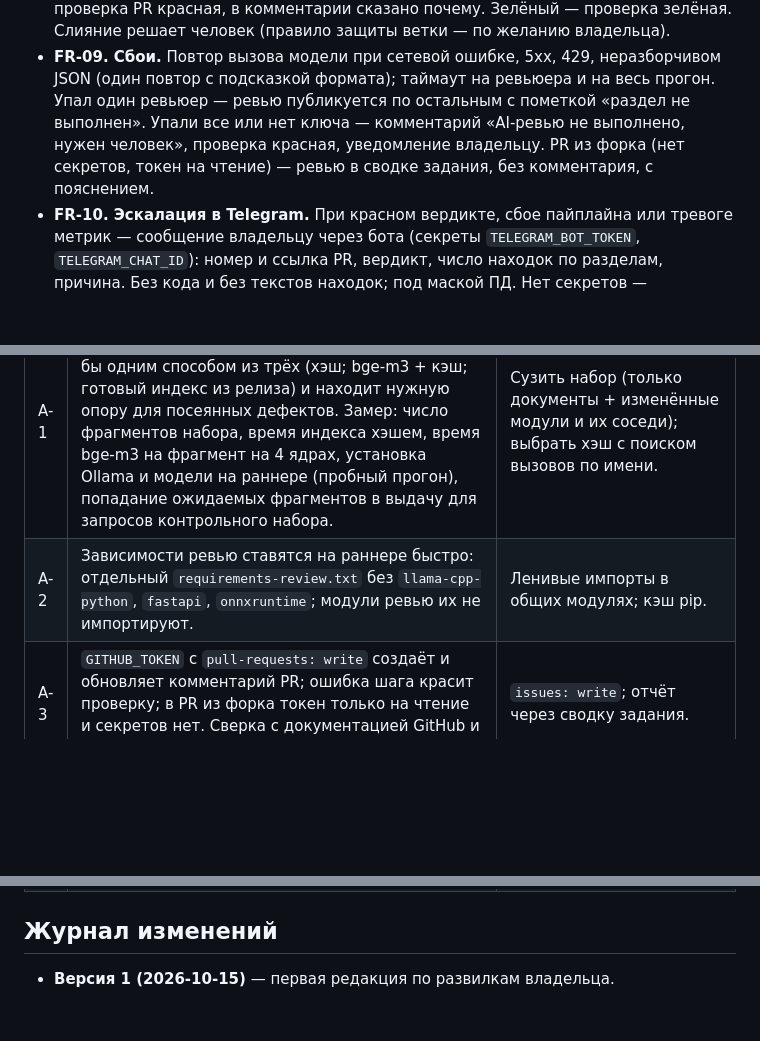
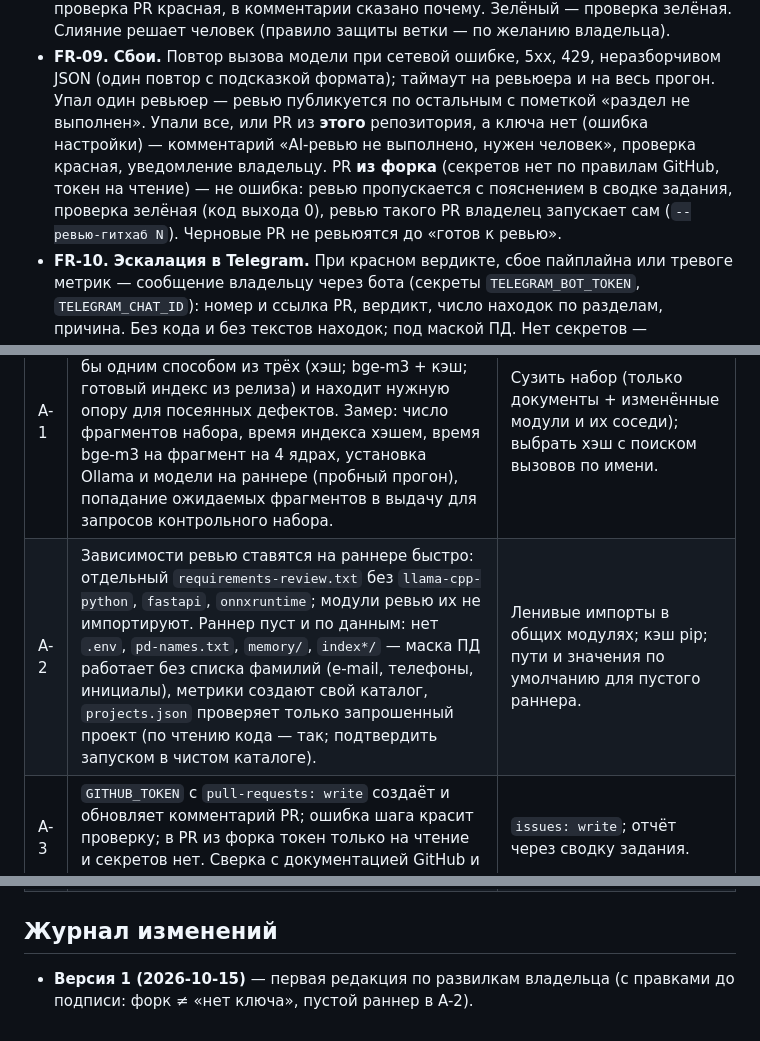
Before and after one commit to Ludiamen/Ai-Advent-Challenge-Day-32, a Markdown page: specs/032-code-review/spec.md, 3 parts joined by grey strips. Drawn GitHub-style; blank space fills up the shorter version.

```diff
--- a/specs/032-code-review/spec.md
+++ b/specs/032-code-review/spec.md
@@ -168,10 +168,13 @@ diff, из RAG — документация (как должен быть уст
 - **FR-09. Сбои.** Повтор вызова модели при сетевой ошибке, 5xx, 429,
   неразборчивом JSON (один повтор с подсказкой формата); таймаут на ревьюера
   и на весь прогон. Упал один ревьюер — ревью публикуется по остальным с
-  пометкой «раздел не выполнен». Упали все или нет ключа — комментарий «AI-ревью
-  не выполнено, нужен человек», проверка красная, уведомление владельцу.
-  PR из форка (нет секретов, токен на чтение) — ревью в сводке задания, без
-  комментария, с пояснением.
+  пометкой «раздел не выполнен». Упали все, или PR из **этого** репозитория, а
+  ключа нет (ошибка настройки) — комментарий «AI-ревью не выполнено, нужен
+  человек», проверка красная, уведомление владельцу. PR **из форка** (секретов
+  нет по правилам GitHub, токен на чтение) — не ошибка: ревью пропускается с
+  пояснением в сводке задания, проверка зелёная (код выхода 0), ревью такого PR
+  владелец запускает сам (`--ревью-гитхаб N`). Черновые PR не ревьюятся до
+  «готов к ревью».
 - **FR-10. Эскалация в Telegram.** При красном вердикте, сбое пайплайна или
   тревоге метрик — сообщение владельцу через бота (секреты `TELEGRAM_BOT_TOKEN`,
   `TELEGRAM_CHAT_ID`): номер и ссылка PR, вердикт, число находок по разделам,
@@ -279,7 +282,7 @@ diff, из RAG — документация (как должен быть уст
 | A | Допущение | Если неверно |
 |---|---|---|
 | A-1 | Поиск по документам и коду репозитория поднимается на пустом раннере за ≤ 2 мин хотя бы одним способом из трёх (хэш; bge-m3 + кэш; готовый индекс из релиза) и находит нужную опору для посеянных дефектов. Замер: число фрагментов набора, время индекса хэшем, время bge-m3 на фрагмент на 4 ядрах, установка Ollama и модели на раннере (пробный прогон), попадание ожидаемых фрагментов в выдачу для запросов контрольного набора. | Сузить набор (только документы + изменённые модули и их соседи); выбрать хэш с поиском вызовов по имени. |
-| A-2 | Зависимости ревью ставятся на раннере быстро: отдельный `requirements-review.txt` без `llama-cpp-python`, `fastapi`, `onnxruntime`; модули ревью их не импортируют. | Ленивые импорты в общих модулях; кэш pip. |
+| A-2 | Зависимости ревью ставятся на раннере быстро: отдельный `requirements-review.txt` без `llama-cpp-python`, `fastapi`, `onnxruntime`; модули ревью их не импортируют. Раннер пуст и по данным: нет `.env`, `pd-names.txt`, `memory/`, `index*/` — маска ПД работает без списка фамилий (e-mail, телефоны, инициалы), метрики создают свой каталог, `projects.json` проверяет только запрошенный проект (по чтению кода — так; подтвердить запуском в чистом каталоге). | Ленивые импорты в общих модулях; кэш pip; пути и значения по умолчанию для пустого раннера. |
 | A-3 | `GITHUB_TOKEN` с `pull-requests: write` создаёт и обновляет комментарий PR; ошибка шага красит проверку; в PR из форка токен только на чтение и секретов нет. Сверка с документацией GitHub и пробный PR. | `issues: write`; отчёт через сводку задания. |
 | A-4 | ds-flash возвращает находки в заданном JSON с цитатой из diff; три параллельных вызова не упираются в лимит; время ревьюера — до 60 с на diff ≈ 1000 строк. Замер на 2 случаях набора. | Последовательный запуск с общим таймаутом; ослабление формата (строка без цитаты). |
 | A-5 | git-сервер MCP Дня 31 даёт diff между двумя коммитами и `git_show` на раннере (checkout `fetch-depth: 0`), пределы размера подходят ревью. | Расширить сервер (`--name-status`, пределы — параметром) в режиме только чтения. |
@@ -287,4 +290,4 @@ diff, из RAG — документация (как должен быть уст
 
 ## Журнал изменений
 
-- **Версия 1 (2026-10-15)** — первая редакция по развилкам владельца.
+- **Версия 1 (2026-10-15)** — первая редакция по развилкам владельца (с правками до подписи: форк ≠ «нет ключа», пустой раннер в A-2).
```
Also changed, not shown: specs/032-code-review/plan.md (+16 -7 lines), specs/032-code-review/tasks.md (+2 -2 lines).
